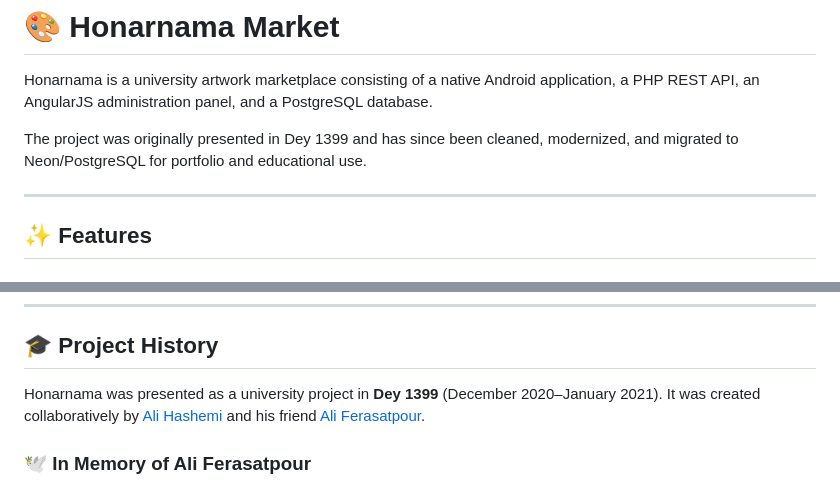
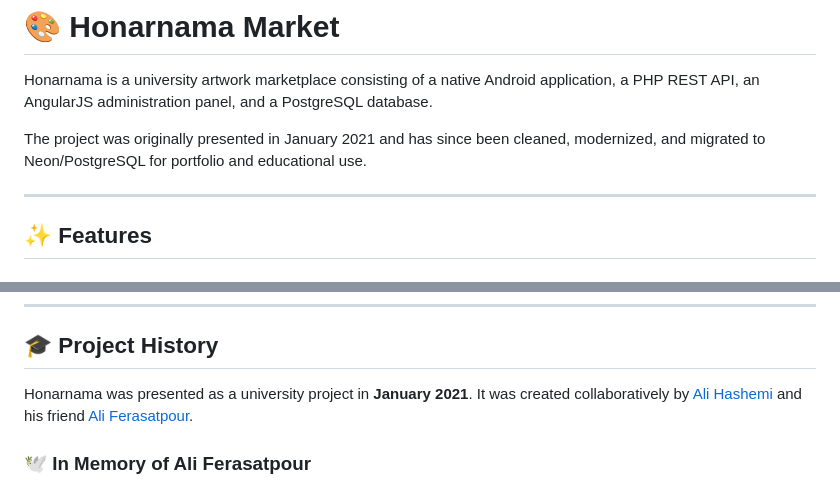
Before and after one commit to hashemi1997ali/honarnama, a Markdown page: README.md, 2 parts joined by grey strips. GitHub-like rendering.

Commit message:
Use Gregorian project date

```diff
--- a/README.md
+++ b/README.md
@@ -2,7 +2,7 @@
 
 Honarnama is a university artwork marketplace consisting of a native Android application, a PHP REST API, an AngularJS administration panel, and a PostgreSQL database.
 
-The project was originally presented in Dey 1399 and has since been cleaned, modernized, and migrated to Neon/PostgreSQL for portfolio and educational use.
+The project was originally presented in January 2021 and has since been cleaned, modernized, and migrated to Neon/PostgreSQL for portfolio and educational use.
 
 ---
 
@@ -142,7 +142,7 @@ cd Market && ./gradlew lintDebug assembleDebug
 
 ## 🎓 Project History
 
-Honarnama was presented as a university project in **Dey 1399** (December 2020–January 2021). It was created collaboratively by [Ali Hashemi](https://github.com/hashemi1997ali) and his friend [Ali Ferasatpour](https://www.linkedin.com/in/ali-ferasatpour-a15b08108/).
+Honarnama was presented as a university project in **January 2021**. It was created collaboratively by [Ali Hashemi](https://github.com/hashemi1997ali) and his friend [Ali Ferasatpour](https://www.linkedin.com/in/ali-ferasatpour-a15b08108/).
 
 ### 🕊️ In Memory of Ali Ferasatpour
 
```
